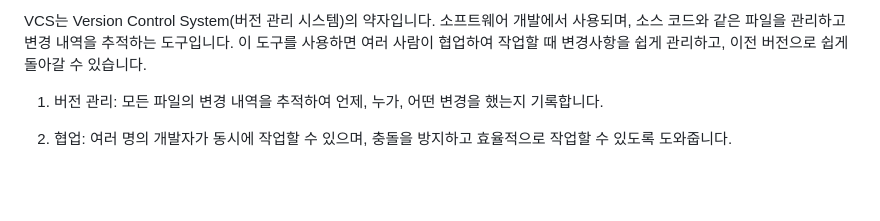
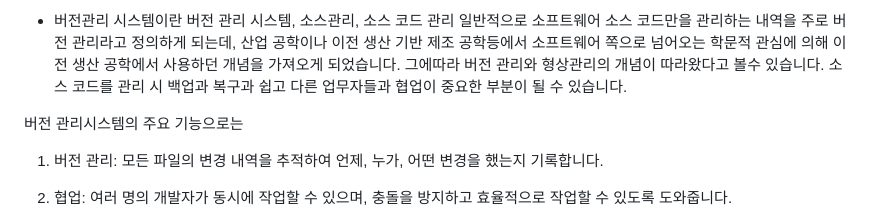
Before and after one commit to kimdwoo/KDW, a Markdown page: HW/HW02.MD, the part around the change. Drawn GitHub-style; blank space fills up the shorter version.

Commit message:
[KDW]연습

```diff
--- a/HW/HW02.MD
+++ b/HW/HW02.MD
@@ -1,5 +1,8 @@
--
-VCS는 Version Control System(버전 관리 시스템)의 약자입니다. 소프트웨어 개발에서 사용되며, 소스 코드와 같은 파일을 관리하고 변경 내역을 추적하는 도구입니다. 이 도구를 사용하면 여러 사람이 협업하여 작업할 때 변경사항을 쉽게 관리하고, 이전 버전으로 쉽게 돌아갈 수 있습니다.
+- 버전관리 시스템이란 버전 관리 시스템, 소스관리, 소스 코드 관리 일반적으로 소프트웨어 소스 코드만을 관리하는 내역을 주로 버전 관리라고 정의하게 되는데, 산업 공학이나 이전 생산 기반 제조 공학등에서 소프트웨어 쪽으로 넘어오는 학문적 관심에 의해 이전 생산 공학에서 사용하던 개념을 가져오게 되었습니다. 그에따라 버전 관리와 형상관리의 개념이 따라왔다고  볼수 있습니다. 소스 코드를 관리 시 백업과 복구과 쉽고 다른 업무자들과 협업이 중요한 부분이 될 수 있습니다.
+
+버전 관리시스템의 주요 기능으로는
+
+
 
 1. 버전 관리: 모든 파일의 변경 내역을 추적하여 언제, 누가, 어떤 변경을 했는지 기록합니다.
 
```
